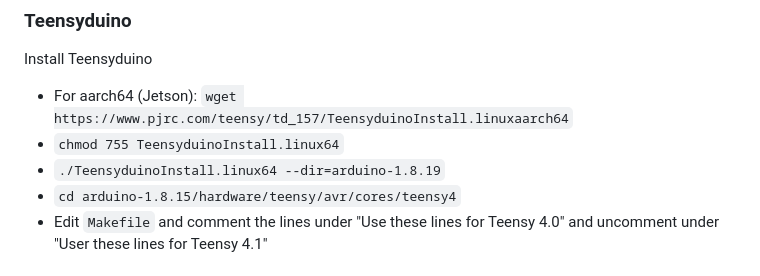
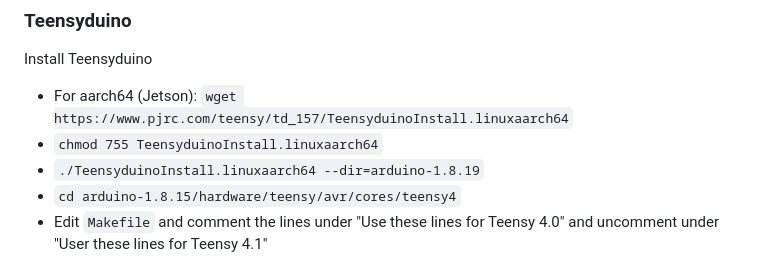
Before and after one commit to NNU-Rocksat-X/Embedded-A, a Markdown page: README.md, the part around the change. Drawn GitHub-style.

```diff
--- a/README.md
+++ b/README.md
@@ -36,8 +36,8 @@ Install Arduino
 ### Teensyduino
 Install Teensyduino
   - For aarch64 (Jetson): `wget https://www.pjrc.com/teensy/td_157/TeensyduinoInstall.linuxaarch64`
-  - `chmod 755 TeensyduinoInstall.linux64`
-  - `./TeensyduinoInstall.linux64 --dir=arduino-1.8.19`
+  - `chmod 755 TeensyduinoInstall.linuxaarch64`
+  - `./TeensyduinoInstall.linuxaarch64 --dir=arduino-1.8.19`
   - `cd arduino-1.8.15/hardware/teensy/avr/cores/teensy4`
   - Edit `Makefile` and comment the lines under "Use these lines for Teensy 4.0" and uncomment under "User these lines for Teensy 4.1"
 
```
